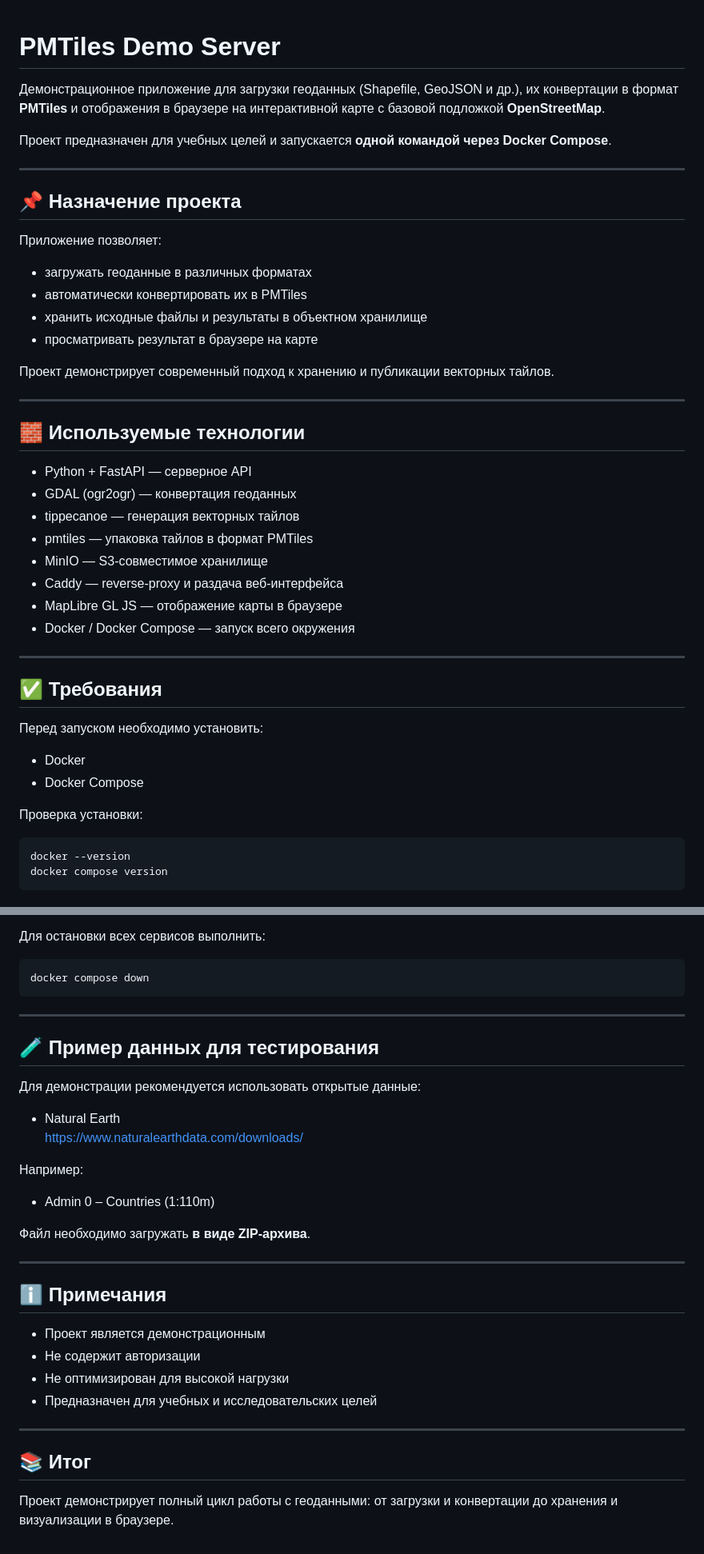
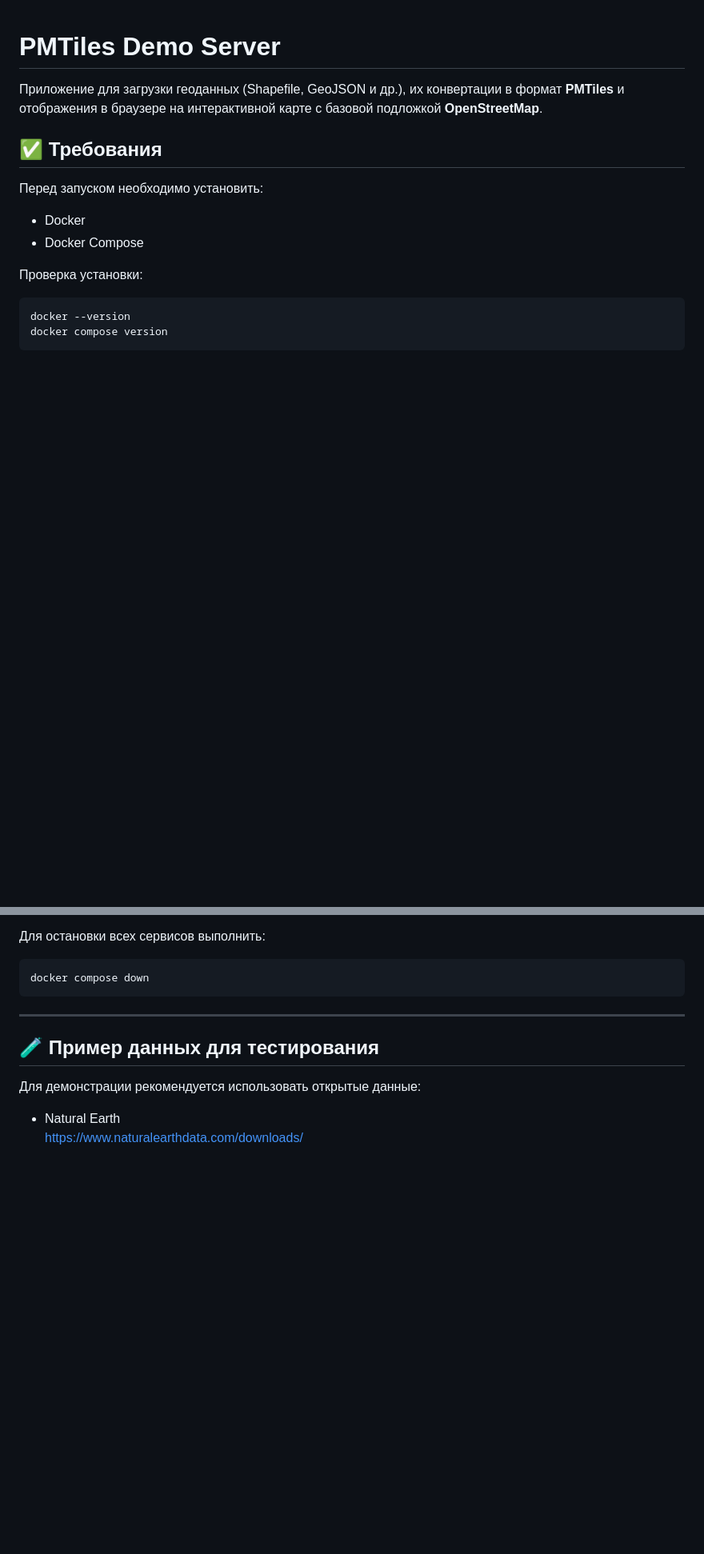
Before and after one commit to eva01pilot/pmtiles-demo, a Markdown page: README.md, 2 parts joined by grey strips. Shown at 80% size. Rendered like a GitHub page; blank space fills up the shorter version.

```diff
--- a/README.md
+++ b/README.md
@@ -1,37 +1,7 @@
 
 # PMTiles Demo Server
 
-Демонстрационное приложение для загрузки геоданных (Shapefile, GeoJSON и др.), их конвертации в формат **PMTiles** и отображения в браузере на интерактивной карте с базовой подложкой **OpenStreetMap**.
-
-Проект предназначен для учебных целей и запускается **одной командой через Docker Compose**.
-
----
-
-## 📌 Назначение проекта
-
-Приложение позволяет:
-
-- загружать геоданные в различных форматах
-- автоматически конвертировать их в PMTiles
-- хранить исходные файлы и результаты в объектном хранилище
-- просматривать результат в браузере на карте
-
-Проект демонстрирует современный подход к хранению и публикации векторных тайлов.
-
----
-
-## 🧱 Используемые технологии
-
-- Python + FastAPI — серверное API
-- GDAL (ogr2ogr) — конвертация геоданных
-- tippecanoe — генерация векторных тайлов
-- pmtiles — упаковка тайлов в формат PMTiles
-- MinIO — S3-совместимое хранилище
-- Caddy — reverse-proxy и раздача веб-интерфейса
-- MapLibre GL JS — отображение карты в браузере
-- Docker / Docker Compose — запуск всего окружения
-
----
+Приложение для загрузки геоданных (Shapefile, GeoJSON и др.), их конвертации в формат **PMTiles** и отображения в браузере на интерактивной карте с базовой подложкой **OpenStreetMap**.
 
 ## ✅ Требования
 
@@ -163,24 +133,3 @@ docker compose down
 
 - Natural Earth
   https://www.naturalearthdata.com/downloads/
-
-Например:
-- Admin 0 – Countries (1:110m)
-
-Файл необходимо загружать **в виде ZIP-архива**.
-
----
-
-## ℹ️ Примечания
-
-- Проект является демонстрационным
-- Не содержит авторизации
-- Не оптимизирован для высокой нагрузки
-- Предназначен для учебных и исследовательских целей
-
----
-
-## 📚 Итог
-
-Проект демонстрирует полный цикл работы с геоданными:
-от загрузки и конвертации до хранения и визуализации в браузере.
```
Also changed, not shown: other parts of README.md (+1 -1 lines).
